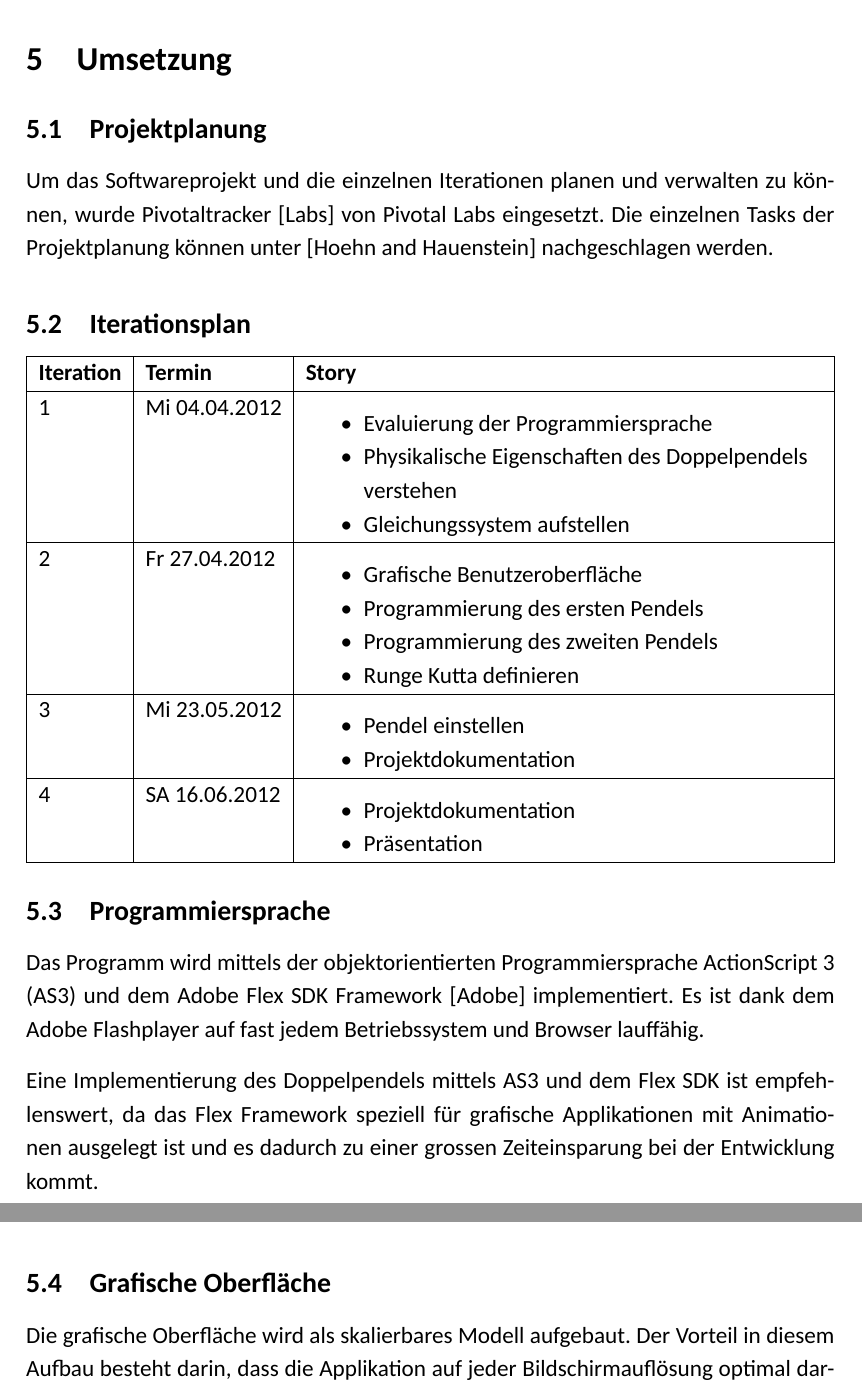
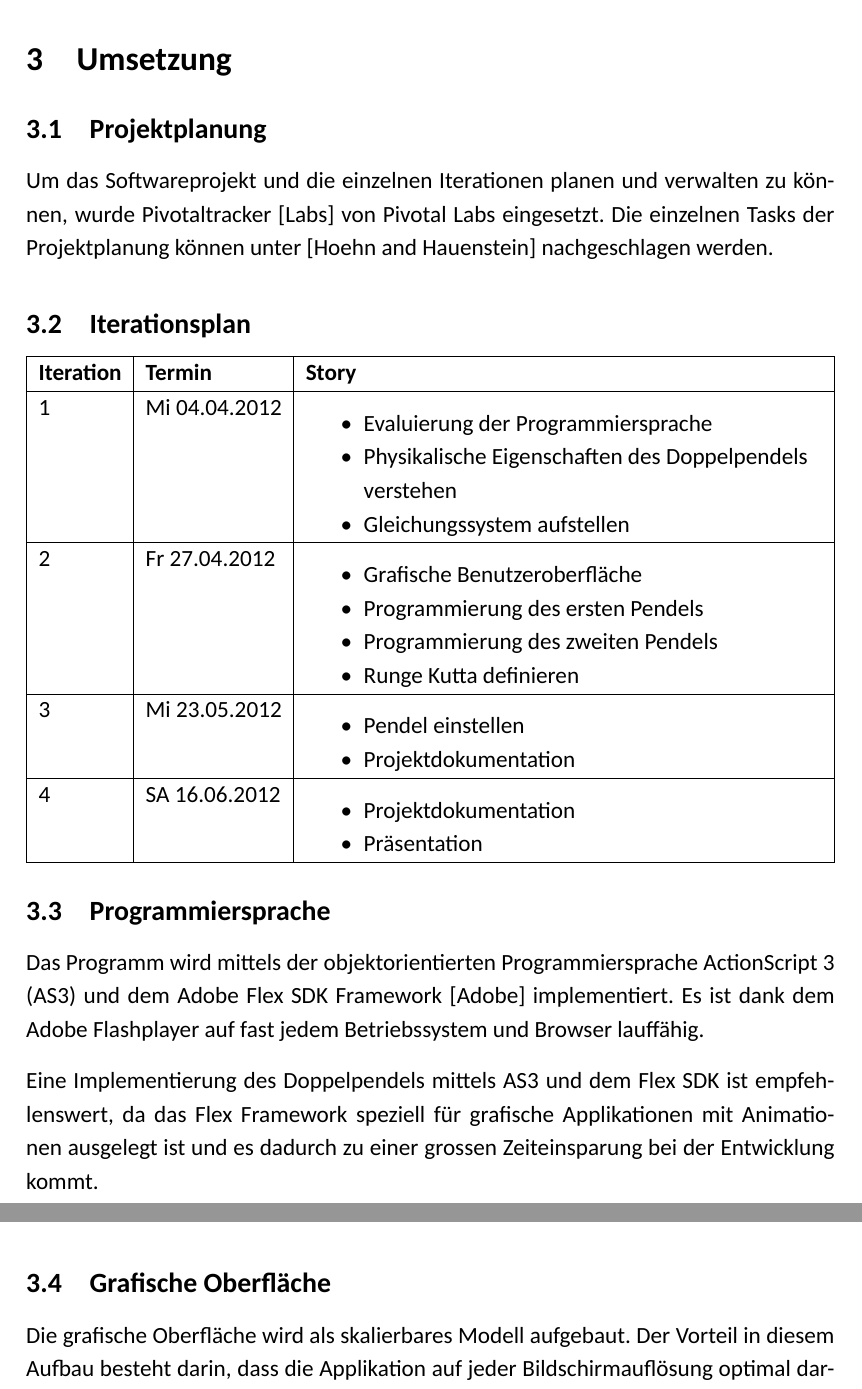
Before and after one commit to minimih/Doppelpendel, a LaTeX document (doc/Paper/Projektarbeit Doppelt inverses Pendel.tex): two parts of pages 15 and 16 of 27 before the commit and two parts of pages 7 and 8 of 27 after it, joined at a grey line, cut so that both start at the same text. Compiled offline with XeLaTeX; a missing font is replaced by an installed copy or a similar font.

Commit message:
final final final

```diff
--- a/doc/Paper/Projektarbeit Doppelt inverses Pendel.tex
+++ b/doc/Paper/Projektarbeit Doppelt inverses Pendel.tex
@@ -141,3 +141,50 @@ Die einzelnen Segmente des Pendels sollen durch Benutzereingaben über Tastatur
 	\item Während das Pendel in Bewegung ist, werden Winkel und Geschwindigkeit angezeigt.
 	\item Der Benutzer kann den Ablauf starten, jederzeit stoppen und zurückstellen.
 \end{itemize}
+
+
+% Umsetzung
+\newpage
+\section{Umsetzung}
+
+\subsection{Projektplanung}
+Um das Softwareprojekt und die einzelnen Iterationen planen und verwalten zu können, wurde Pivotaltracker \citep{pivotal} von Pivotal Labs eingesetzt. Die einzelnen Tasks der Projektplanung können unter \citep{hoehnHauenstein} nachgeschlagen werden.
+
+\subsection{Iterationsplan}
+\newcolumntype{L}{>{\raggedright\arraybackslash}X}
+\begin{tabularx}{\textwidth}{|l|l|L|}
+	\hline
+	\textbf{Iteration} & \textbf{Termin}     & \textbf{Story}\\
+	\hline
+	1                  & Mi 04.04.2012       & \begin{itemize}
+													\item Evaluierung der Programmiersprache
+													\item Physikalische Eigenschaften des Doppelpendels verstehen
+													\item Gleichungssystem aufstellen
+											 \end{itemize}\\
+	\hline
+	2                  & Fr 27.04.2012       & \begin{itemize}
+													\item Grafische Benutzeroberfläche
+													\item Programmierung des ersten Pendels
+													\item Programmierung des zweiten Pendels
+													\item Runge Kutta definieren
+										   	 \end{itemize}\\
+	\hline
+	3                  & Mi 23.05.2012       & \begin{itemize}
+													\item Pendel einstellen
+													\item Projektdokumentation
+											 \end{itemize}\\
+	\hline
+	4                  & SA 16.06.2012       & \begin{itemize}
+													\item Projektdokumentation
+													\item Präsentation
+											 \end{itemize}\\
+	\hline
+\end{tabularx}
+
+\subsection{Programmiersprache}
+Das Programm wird mittels der objektorientierten Programmiersprache ActionScript 3 (AS3) und dem Adobe Flex SDK Framework \citep{flex} implementiert. Es ist dank dem Adobe Flashplayer auf fast jedem Betriebssystem und Browser lauffähig.
+
+Eine Implementierung des Doppelpendels mittels AS3 und dem Flex SDK ist empfehlenswert, da das Flex Framework speziell für grafische Applikationen mit Animationen ausgelegt ist und es dadurch zu einer grossen Zeiteinsparung bei der Entwicklung kommt.
+
+\subsection{Grafische Oberfläche}
+Die grafische Oberfläche wird als skalierbares Modell aufgebaut. Der Vorteil in diesem Aufbau besteht darin, dass die Applikation auf jeder Bildschirmauflösung optimal dargestellt wird. Die Grösse der Pendelsimulation passt sich anhand der Fenstergrösse automatisch an.
@@ -382,48 +436,3 @@ damit erhält man für den Runge-Kutta Algorithmus (\ref{algo:rk}) folgende Schl
 \end{equation}
 
 
-% Umsetzung
-\newpage
-\section{Umsetzung}
-
-\subsection{Projektplanung}
-Um das Softwareprojekt und die einzelnen Iterationen planen und verwalten zu können, wurde Pivotaltracker \citep{pivotal} von Pivotal Labs eingesetzt. Die einzelnen Tasks der Projektplanung können unter \citep{hoehnHauenstein} nachgeschlagen werden.
-
-\subsection{Iterationsplan}
-\newcolumntype{L}{>{\raggedright\arraybackslash}X}
-\begin{tabularx}{\textwidth}{|l|l|L|}
-	\hline
-	\textbf{Iteration} & \textbf{Termin}     & \textbf{Story}\\
-	\hline
-	1                  & Mi 04.04.2012       & \begin{itemize}
-													\item Evaluierung der Programmiersprache
-													\item Physikalische Eigenschaften des Doppelpendels verstehen
-													\item Gleichungssystem aufstellen
-											 \end{itemize}\\
-	\hline
-	2                  & Fr 27.04.2012       & \begin{itemize}
-													\item Grafische Benutzeroberfläche
-													\item Programmierung des ersten Pendels
-													\item Programmierung des zweiten Pendels
-													\item Runge Kutta definieren
-										   	 \end{itemize}\\
-	\hline
-	3                  & Mi 23.05.2012       & \begin{itemize}
-													\item Pendel einstellen
-													\item Projektdokumentation
-											 \end{itemize}\\
-	\hline
-	4                  & SA 16.06.2012       & \begin{itemize}
-													\item Projektdokumentation
-													\item Präsentation
-											 \end{itemize}\\
-	\hline
-\end{tabularx}
-
-\subsection{Programmiersprache}
-Das Programm wird mittels der objektorientierten Programmiersprache ActionScript 3 (AS3) und dem Adobe Flex SDK Framework \citep{flex} implementiert. Es ist dank dem Adobe Flashplayer auf fast jedem Betriebssystem und Browser lauffähig.
-
-Eine Implementierung des Doppelpendels mittels AS3 und dem Flex SDK ist empfehlenswert, da das Flex Framework speziell für grafische Applikationen mit Animationen ausgelegt ist und es dadurch zu einer grossen Zeiteinsparung bei der Entwicklung kommt.
-
-\subsection{Grafische Oberfläche}
-Die grafische Oberfläche wird als skalierbares Modell aufgebaut. Der Vorteil in diesem Aufbau besteht darin, dass die Applikation auf jeder Bildschirmauflösung optimal dargestellt wird. Die Grösse der Pendelsimulation passt sich anhand der Fenstergrösse automatisch an.
```
Also changed, not shown: doc/Paper/Projektarbeit Doppelt inverses Pendel.pdf, doc/Paper/Projektarbeit Doppelt inverses Pendel.tex (34 more changed lines).
